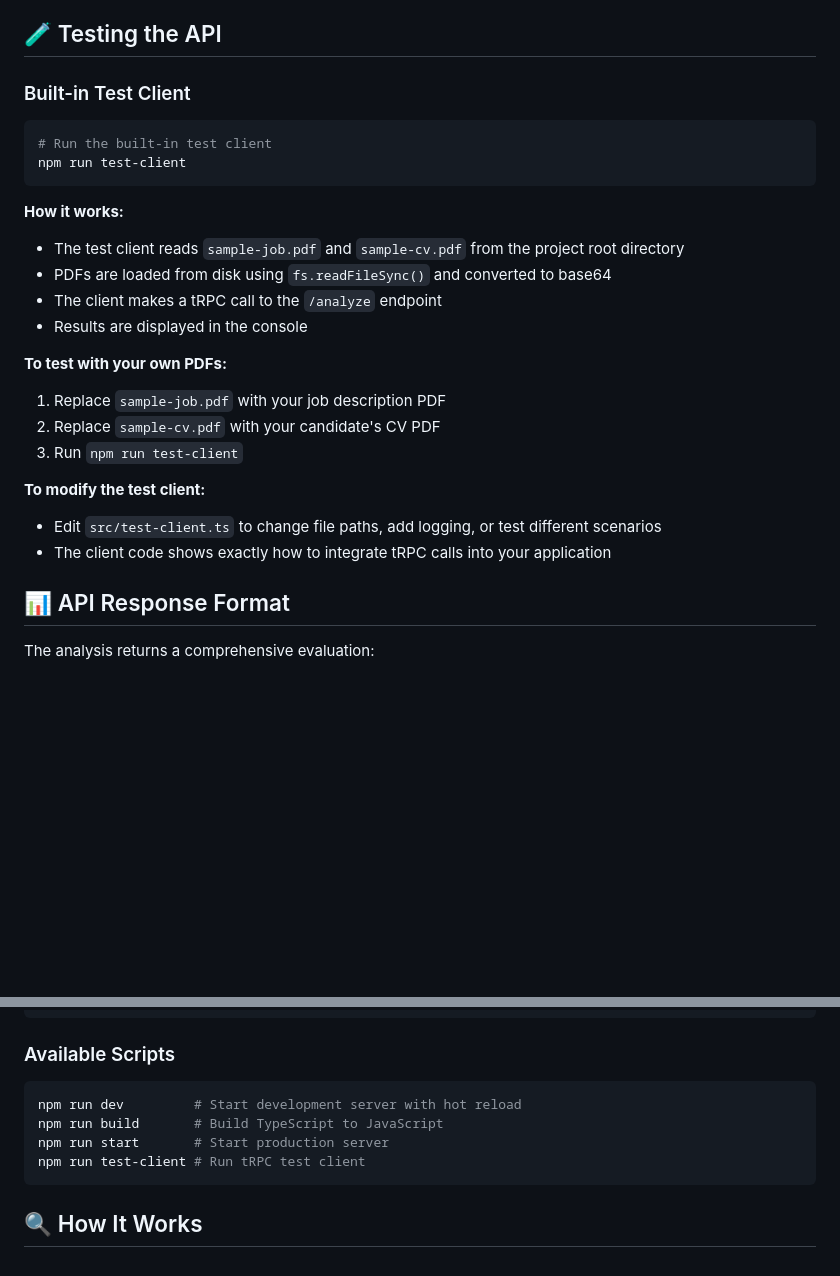
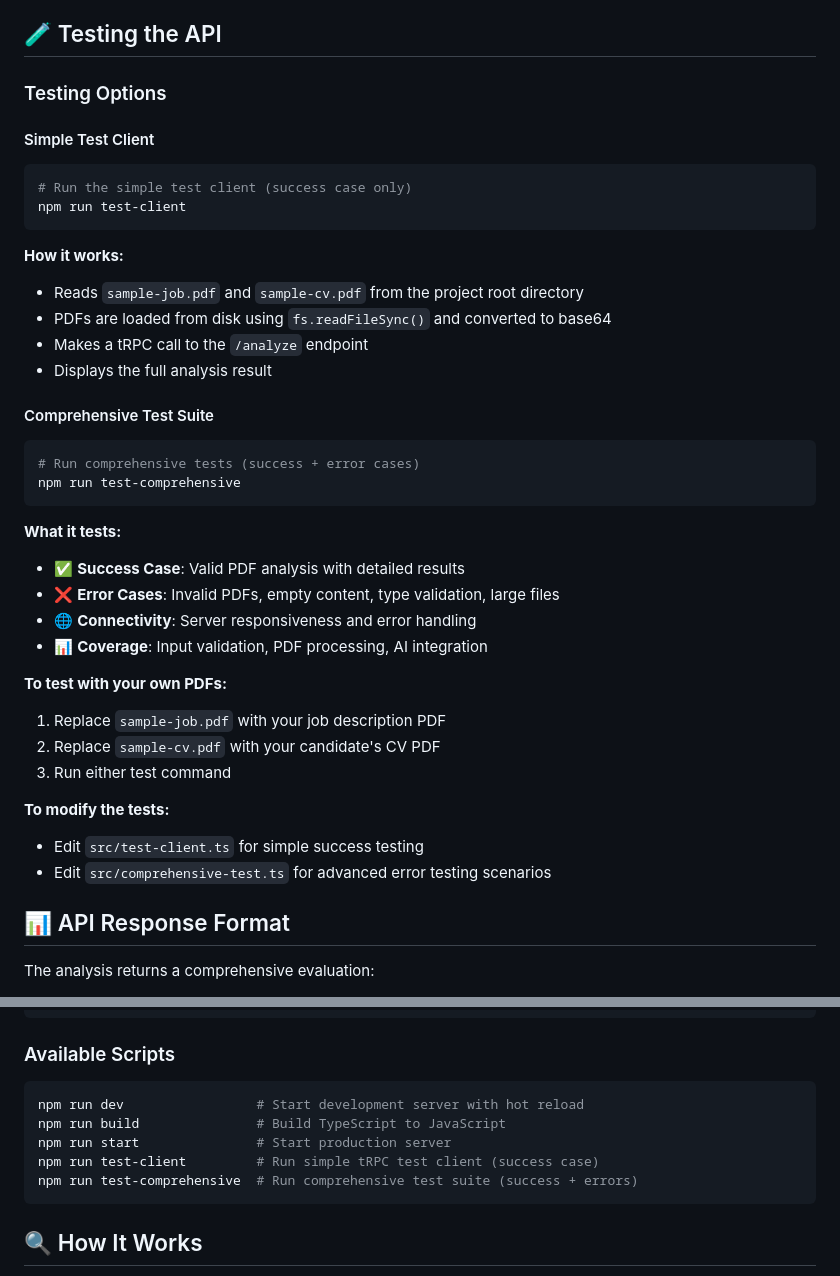
Before and after one commit to ska1296/cv-job-analyzer-pure-trpc, a Markdown page: README.md, 2 parts joined by grey strips. GitHub-like rendering; blank space fills up the shorter version.

Commit message:
docs: update README for dual testing approach
- Document both simple and comprehensive testing options
- Explain when to use each testing method
- Add clear instructions for both npm run test-client and test-comprehensive
- Update available scripts section with new testing command
- Provide guidance on modifying different test files

````diff
--- a/README.md
+++ b/README.md
@@ -57,27 +57,40 @@ The server will start on `http://localhost:3000`
 
 ## 🧪 Testing the API
 
-### Built-in Test Client
+### Testing Options
 
+#### Simple Test Client
 ```bash
-# Run the built-in test client
+# Run the simple test client (success case only)
 npm run test-client
 ```
 
 **How it works:**
-- The test client reads `sample-job.pdf` and `sample-cv.pdf` from the project root directory
+- Reads `sample-job.pdf` and `sample-cv.pdf` from the project root directory
 - PDFs are loaded from disk using `fs.readFileSync()` and converted to base64
-- The client makes a tRPC call to the `/analyze` endpoint
-- Results are displayed in the console
+- Makes a tRPC call to the `/analyze` endpoint
+- Displays the full analysis result
+
+#### Comprehensive Test Suite
+```bash
+# Run comprehensive tests (success + error cases)
+npm run test-comprehensive
+```
+
+**What it tests:**
+- ✅ **Success Case**: Valid PDF analysis with detailed results
+- ❌ **Error Cases**: Invalid PDFs, empty content, type validation, large files
+- 🌐 **Connectivity**: Server responsiveness and error handling
+- 📊 **Coverage**: Input validation, PDF processing, AI integration
 
 **To test with your own PDFs:**
 1. Replace `sample-job.pdf` with your job description PDF
 2. Replace `sample-cv.pdf` with your candidate's CV PDF
-3. Run `npm run test-client`
+3. Run either test command
 
-**To modify the test client:**
-- Edit `src/test-client.ts` to change file paths, add logging, or test different scenarios
-- The client code shows exactly how to integrate tRPC calls into your application
+**To modify the tests:**
+- Edit `src/test-client.ts` for simple success testing
+- Edit `src/comprehensive-test.ts` for advanced error testing scenarios
 
 
 
@@ -141,10 +154,11 @@ user-prompt.txt        # AI user role prompt template (request format)
 ### Available Scripts
 
 ```bash
-npm run dev         # Start development server with hot reload
-npm run build       # Build TypeScript to JavaScript
-npm run start       # Start production server
-npm run test-client # Run tRPC test client
+npm run dev                 # Start development server with hot reload
+npm run build               # Build TypeScript to JavaScript
+npm run start               # Start production server
+npm run test-client         # Run simple tRPC test client (success case)
+npm run test-comprehensive  # Run comprehensive test suite (success + errors)
 ```
 
 
````
